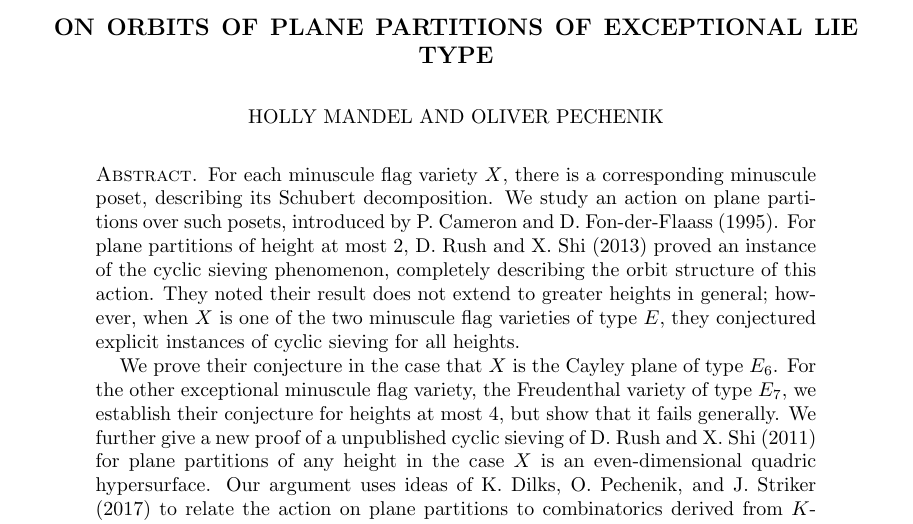
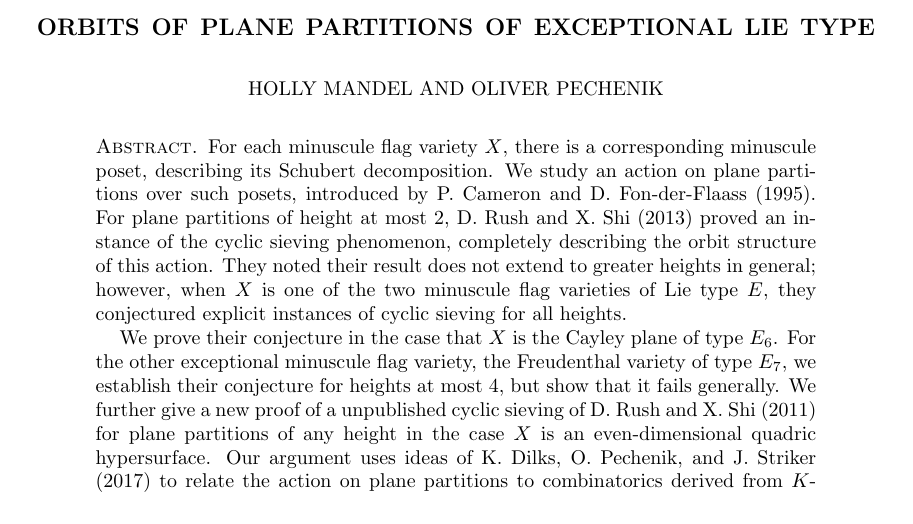
Before and after one commit to dogestoyevsky/ExceptionalPlanePartitions, a LaTeX paper (exceptionals3.tex): part of page 1 of 24, cut so that both start at the same text. Compiled offline with pdfLaTeX.

Commit message:
New title

```diff
--- a/exceptionals3.tex
+++ b/exceptionals3.tex
@@ -140,7 +140,7 @@
 %%%%%%%%%%%%%%%%%%%%%%%%%%%%%%%%%%%%%%%%%%%%%%%%%%%%%%%%%%%%
 
 %     [Short Title]{Full Title}
-\title[Orbits of plane partitions]{On orbits of plane partitions of exceptional Lie type}
+\title[Orbits of plane partitions]{Orbits of plane partitions of exceptional Lie type}
 
 %    Information for first author
 \author[H. Mandel]{Holly Mandel}
@@ -165,7 +165,7 @@
 
 \begin{abstract}
 For each minuscule flag variety $X$, there is a corresponding minuscule poset, describing its Schubert decomposition. We study an action on plane partitions over such posets, introduced by P.~Cameron and D.~Fon-der-Flaass (1995).
-For plane partitions of height at most $2$, D.~Rush and X.~Shi (2013) proved an instance of the cyclic sieving phenomenon, completely describing the orbit structure of this action. They noted their result does not extend to greater heights in general; however, when $X$ is one of the two minuscule flag varieties of type $E$, they conjectured explicit instances of cyclic sieving for all heights.
+For plane partitions of height at most $2$, D.~Rush and X.~Shi (2013) proved an instance of the cyclic sieving phenomenon, completely describing the orbit structure of this action. They noted their result does not extend to greater heights in general; however, when $X$ is one of the two minuscule flag varieties of Lie type $E$, they conjectured explicit instances of cyclic sieving for all heights.
 
 We prove their conjecture in the case that $X$ is the Cayley plane of type $E_6$. For the other exceptional minuscule flag variety, the Freudenthal variety of type $E_7$, we establish their conjecture for heights at most $4$, but show that it fails generally. We further give a new proof of a unpublished cyclic sieving of D.~Rush and X.~Shi (2011) for plane partitions of any height in the case $X$ is an even-dimensional quadric hypersurface.
 Our argument uses ideas of K.~Dilks, O.~Pechenik, and J.~Striker (2017) to relate the action on plane partitions to combinatorics derived from $K$-theoretic Schubert calculus.
```
Also changed, not shown: exceptionals3.pdf, 4 other files.
